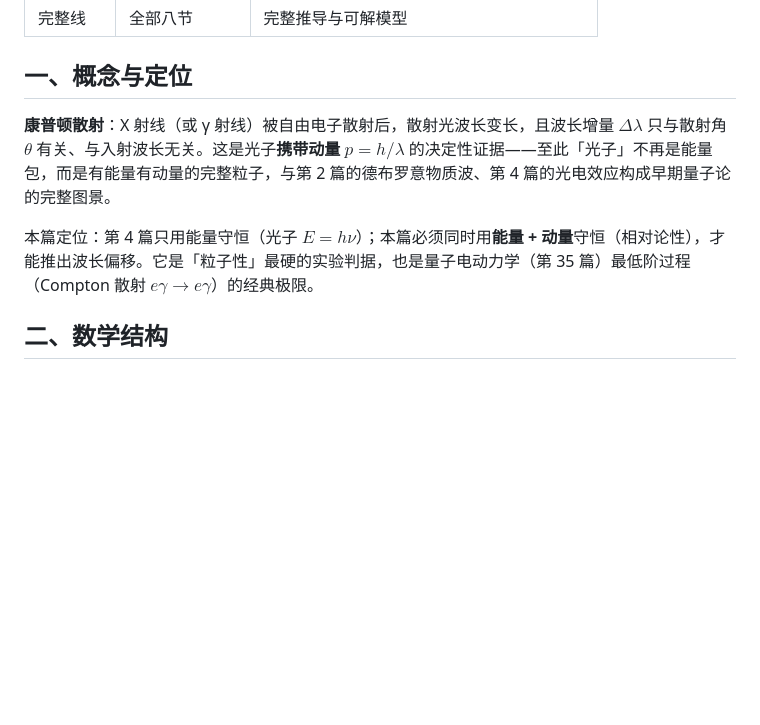
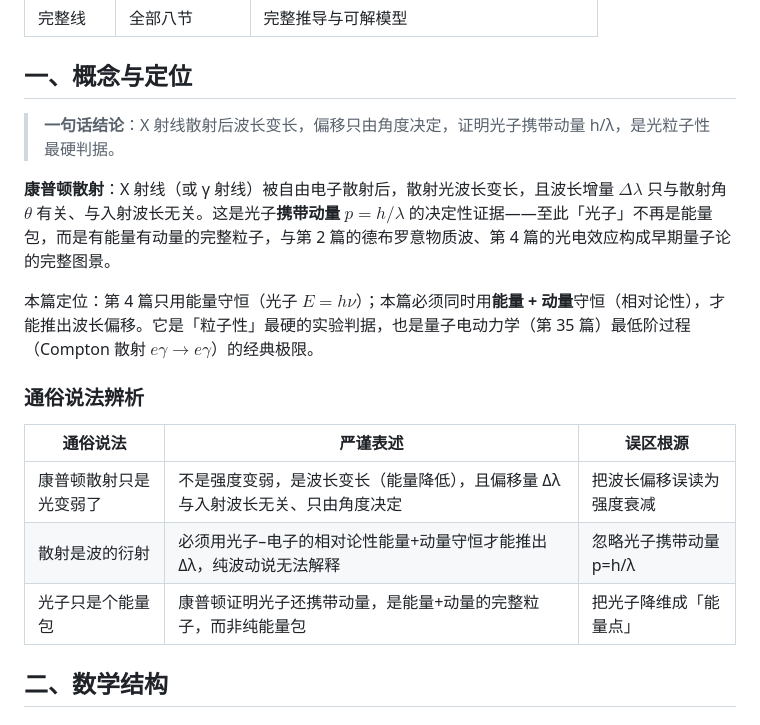
Before and after one commit to soli0x4ea/quantumphysicsnotes, a Markdown page: 05_康普顿散射_系统笔记.md, the part around the change. GitHub-like rendering; blank space fills up the shorter version.

```diff
--- a/05_康普顿散射_系统笔记.md
+++ b/05_康普顿散射_系统笔记.md
@@ -15,9 +15,19 @@
 
 ## 一、概念与定位
 
+> **一句话结论**：X 射线散射后波长变长，偏移只由角度决定，证明光子携带动量 h/λ，是光粒子性最硬判据。
+
 **康普顿散射**：X 射线（或 γ 射线）被自由电子散射后，散射光波长变长，且波长增量 $\Delta\lambda$ 只与散射角 $\theta$ 有关、与入射波长无关。这是光子**携带动量** $p=h/\lambda$ 的决定性证据——至此「光子」不再是能量包，而是有能量有动量的完整粒子，与第 2 篇的德布罗意物质波、第 4 篇的光电效应构成早期量子论的完整图景。
 
 本篇定位：第 4 篇只用能量守恒（光子 $E=h\nu$）；本篇必须同时用**能量 + 动量**守恒（相对论性），才能推出波长偏移。它是「粒子性」最硬的实验判据，也是量子电动力学（第 35 篇）最低阶过程（Compton 散射 $e\gamma\to e\gamma$）的经典极限。
+
+### 通俗说法辨析
+
+| 通俗说法 | 严谨表述 | 误区根源 |
+|---------|---------|---------|
+| 康普顿散射只是光变弱了 | 不是强度变弱，是波长变长（能量降低），且偏移量 Δλ 与入射波长无关、只由角度决定 | 把波长偏移误读为强度衰减 |
+| 散射是波的衍射 | 必须用光子–电子的相对论性能量+动量守恒才能推出 Δλ，纯波动说无法解释 | 忽略光子携带动量 p=h/λ |
+| 光子只是个能量包 | 康普顿证明光子还携带动量，是能量+动量的完整粒子，而非纯能量包 | 把光子降维成「能量点」 |
 
 ## 二、数学结构
 
```
Also changed, not shown: 03_黑体辐射_系统笔记.md (+10 -0 lines), 04_光电效应_系统笔记.md (+10 -0 lines).
